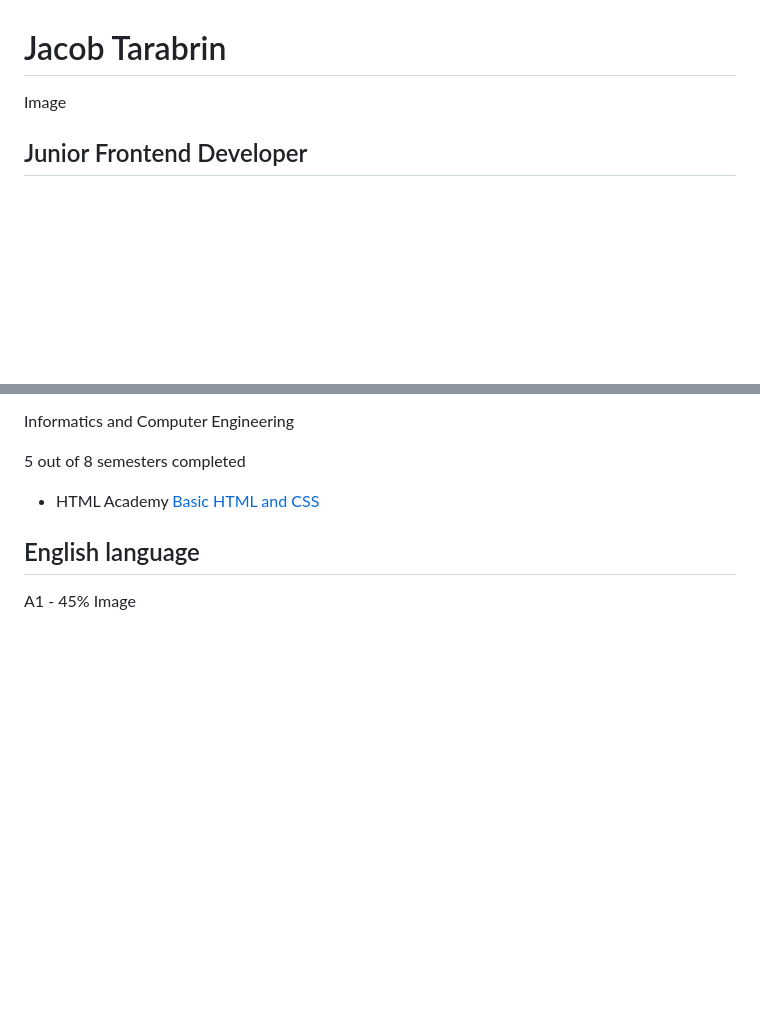
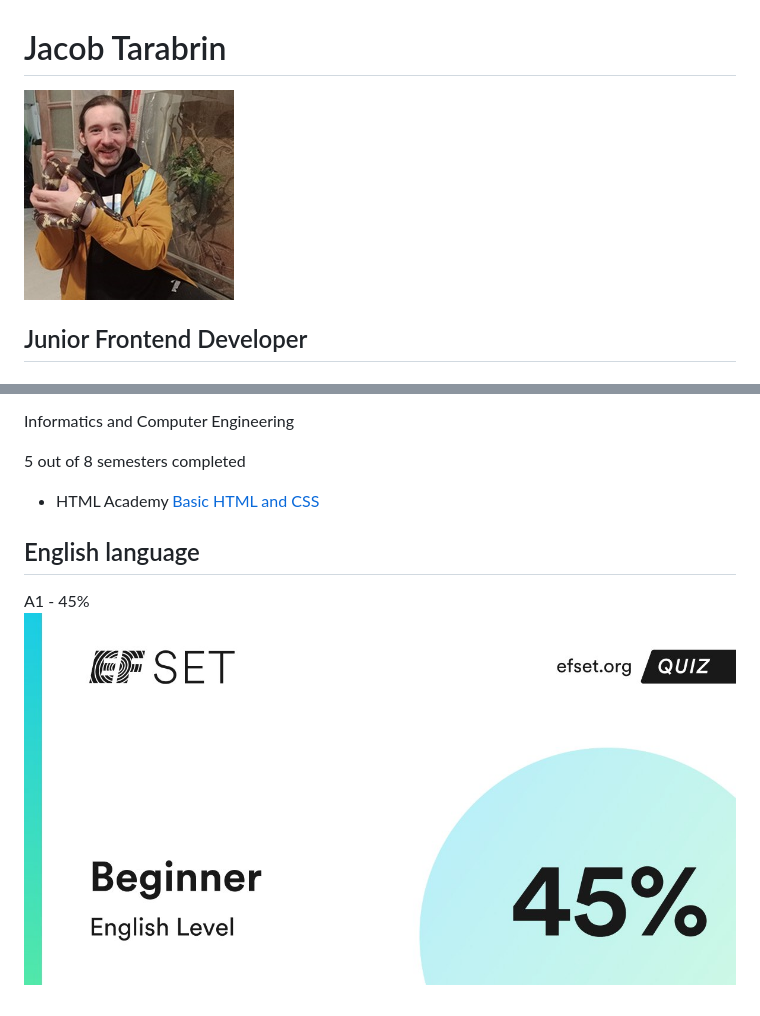
Before and after one commit to tarabrinjac/cv-origins, a Markdown page: cv.md, 2 parts joined by grey strips. Rendered like a GitHub page; pictures changed too: img/avatar-210.jpg (added), img/engcert.jpg (added); blank space fills up the shorter version.

Commit message:
docs: add photos in cv.md

```diff
--- a/cv.md
+++ b/cv.md
@@ -1,5 +1,5 @@
 # Jacob Tarabrin
-Image
+![avatar](img/avatar-210.jpg)
 
 ## Junior Frontend Developer
 
@@ -45,4 +45,4 @@ Informatics and Computer Engineering
 
 ## English language
 A1 - 45%
-Image
+![english certificate](img//engcert.jpg)
```
